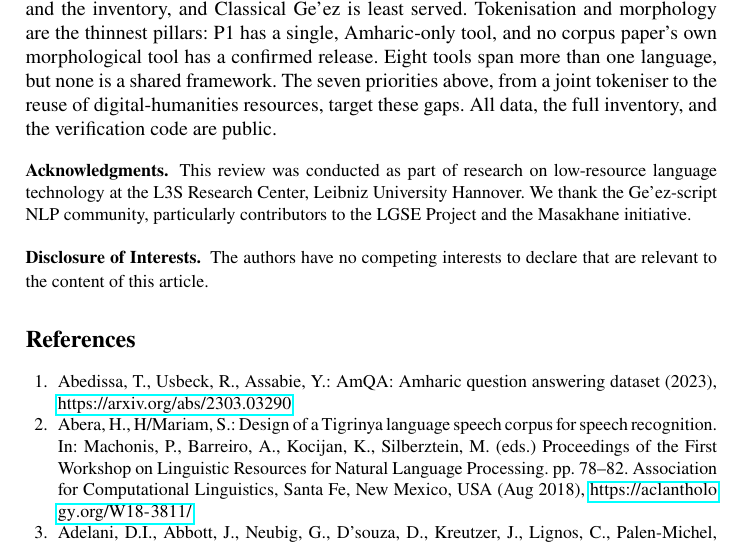
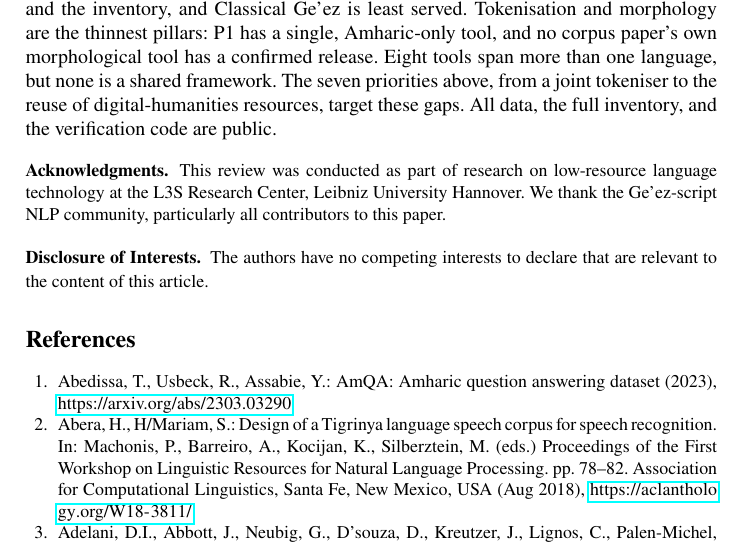
Before and after one commit to hailaykidu/geez-nlp-survey, a LaTeX thesis (manuscript/ccis/main.tex): part of page 9 of 14, cut so that both start at the same text. Compiled offline with pdfLaTeX.

Commit message:
Acknowledge contributors to this paper instead of the LGSE Project and Masakhane

```diff
--- a/manuscript/ccis/main.tex
+++ b/manuscript/ccis/main.tex
@@ -255,7 +255,7 @@ The first five priorities follow from the gaps in Sects.~\ref{sec:literature}--\
 This survey documents 28 foundational tools, models, datasets, and linguistic resources confirmed publicly available for Amharic, Tigrinya, and Classical Ge'ez, alongside a PRISMA-guided review of 69 verified papers. Amharic dominates both the literature and the inventory, and Classical Ge'ez is least served. Tokenisation and morphology are the thinnest pillars: P1 has a single, Amharic-only tool, and no corpus paper's own morphological tool has a confirmed release. Eight tools span more than one language, but none is a shared framework. The seven priorities above, from a joint tokeniser to the reuse of digital-humanities resources, target these gaps. All data, the full inventory, and the verification code are public.
 
 \begin{credits}
-\subsubsection{\ackname} This review was conducted as part of research on low-resource language technology at the L3S Research Center, Leibniz University Hannover. We thank the Ge'ez-script NLP community, particularly contributors to the LGSE Project and the Masakhane initiative.
+\subsubsection{\ackname} This review was conducted as part of research on low-resource language technology at the L3S Research Center, Leibniz University Hannover. We thank the Ge'ez-script NLP community, particularly all contributors to this paper.
 
 \subsubsection{\discintname}
 The authors have no competing interests to declare that are relevant to the content of this article.
```
Also changed, not shown: manuscript/manuscript.tex (+1 -1 lines), manuscript/ccis/main.pdf, manuscript/manuscript.pdf.
